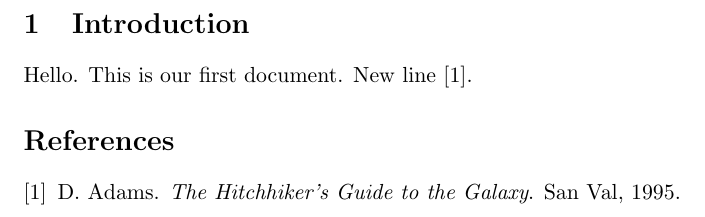
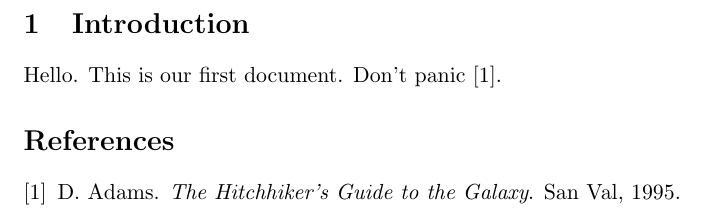
Before and after one commit to revire/latex_project, a LaTeX document (src/main.tex): part of the page, cut so that both start at the same text. Compiled offline with pdfLaTeX.

Commit message:
latex-project edit document text, edit gitignore

```diff
--- a/src/main.tex
+++ b/src/main.tex
@@ -14,7 +14,7 @@
 
     Hello.
     This is our first document.
-    New line~\cite{adams1995hitchhiker}.
+    Don't panic~\cite{adams1995hitchhiker}.
 
 
     \bibliography{main}
```
Also changed, not shown: out/main.pdf (deleted), 1 other file.
